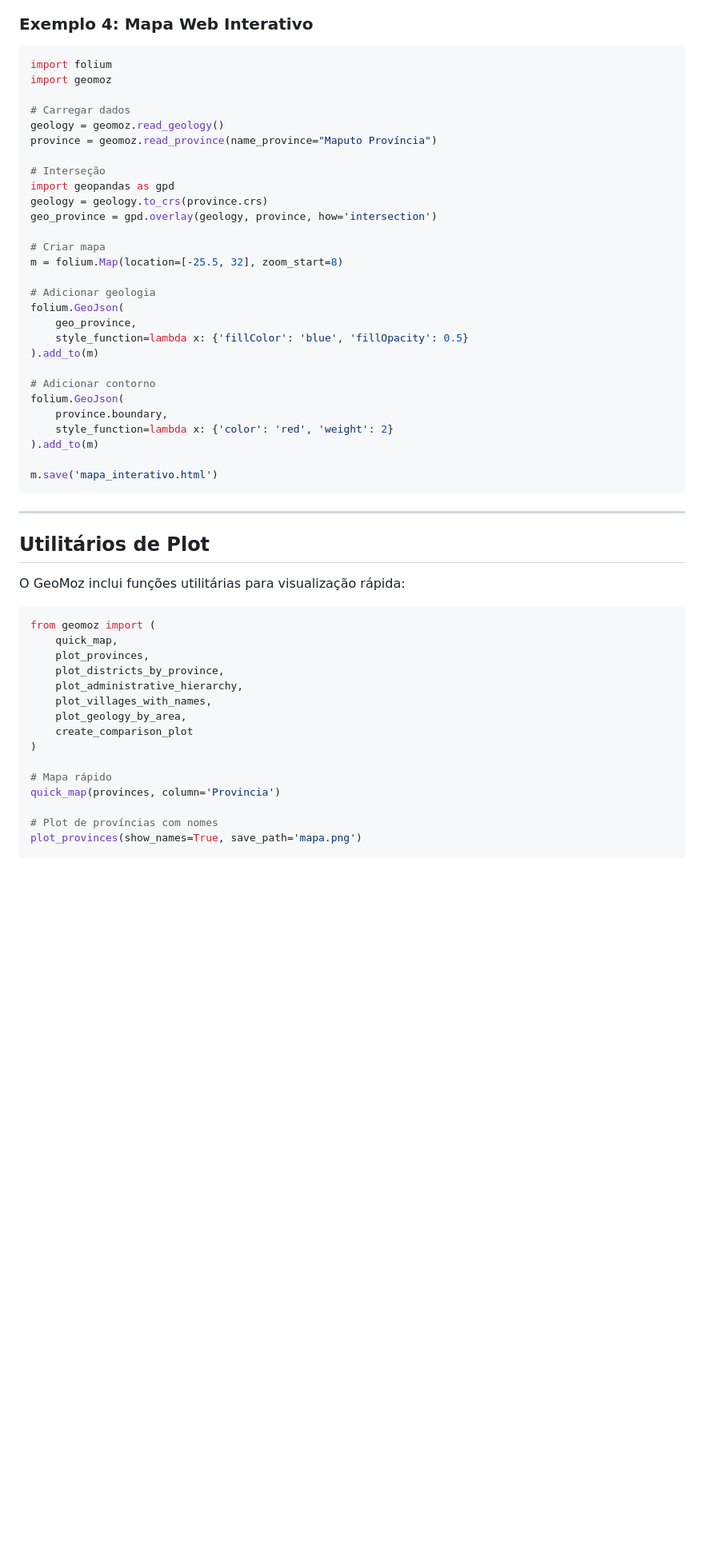
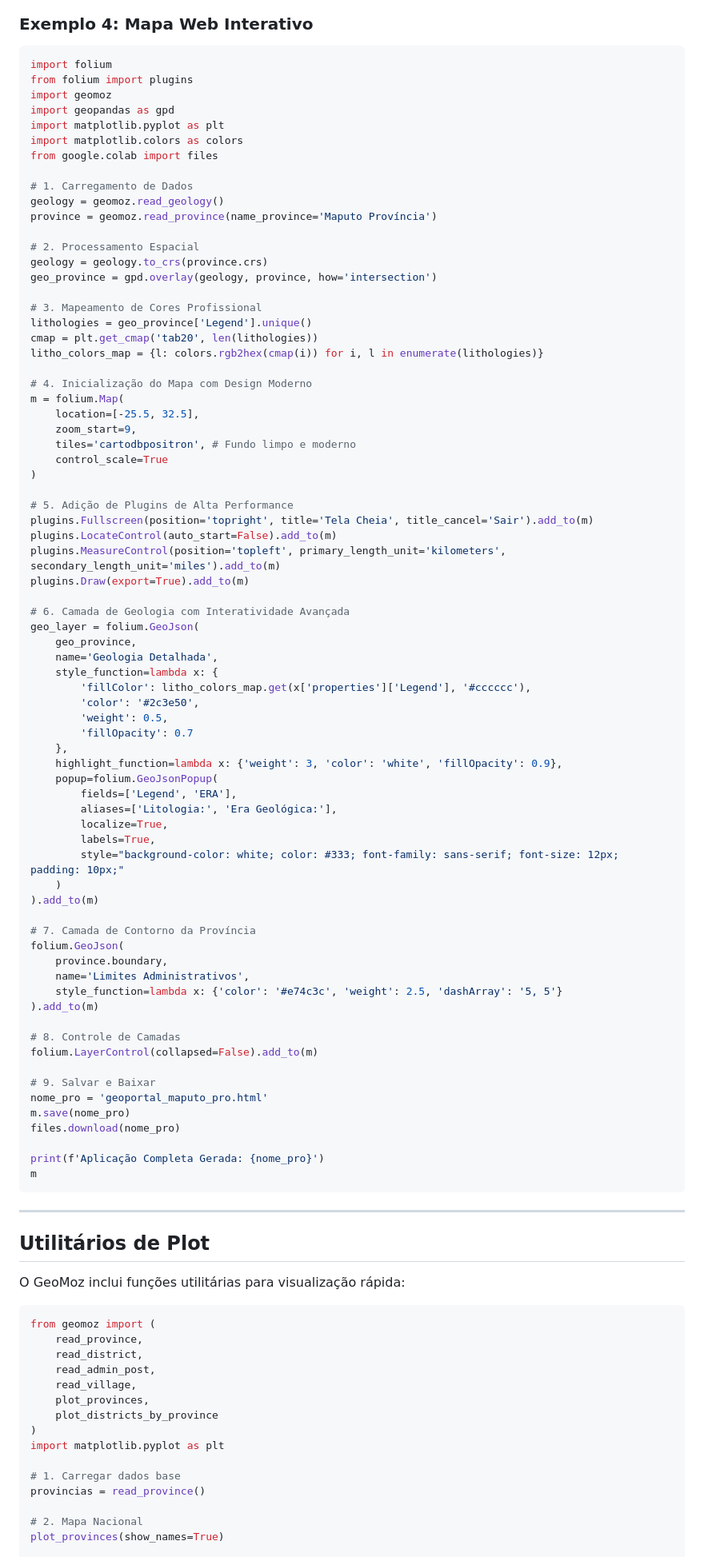
Before and after one commit to geolithicamz-hub/geomoz, a Markdown page: docs/guia-completo.md, the part around one of its changes. Shown at 80% size. GitHub-like rendering; blank space fills up the shorter version.

````diff
--- a/docs/guia-completo.md
+++ b/docs/guia-completo.md
@@ -371,33 +371,77 @@ plt.show()
 
 ```python
 import folium
+from folium import plugins
 import geomoz
+import geopandas as gpd
+import matplotlib.pyplot as plt
+import matplotlib.colors as colors
+from google.colab import files
 
-# Carregar dados
+# 1. Carregamento de Dados
 geology = geomoz.read_geology()
-province = geomoz.read_province(name_province="Maputo Província")
+province = geomoz.read_province(name_province='Maputo Província')
 
-# Interseção
-import geopandas as gpd
+# 2. Processamento Espacial
 geology = geology.to_crs(province.crs)
 geo_province = gpd.overlay(geology, province, how='intersection')
 
-# Criar mapa
-m = folium.Map(location=[-25.5, 32], zoom_start=8)
+# 3. Mapeamento de Cores Profissional
+lithologies = geo_province['Legend'].unique()
+cmap = plt.get_cmap('tab20', len(lithologies))
+litho_colors_map = {l: colors.rgb2hex(cmap(i)) for i, l in enumerate(lithologies)}
 
-# Adicionar geologia
-folium.GeoJson(
+# 4. Inicialização do Mapa com Design Moderno
+m = folium.Map(
+    location=[-25.5, 32.5],
+    zoom_start=9,
+    tiles='cartodbpositron', # Fundo limpo e moderno
+    control_scale=True
+)
+
+# 5. Adição de Plugins de Alta Performance
+plugins.Fullscreen(position='topright', title='Tela Cheia', title_cancel='Sair').add_to(m)
+plugins.LocateControl(auto_start=False).add_to(m)
+plugins.MeasureControl(position='topleft', primary_length_unit='kilometers', secondary_length_unit='miles').add_to(m)
+plugins.Draw(export=True).add_to(m)
+
+# 6. Camada de Geologia com Interatividade Avançada
+geo_layer = folium.GeoJson(
     geo_province,
-    style_function=lambda x: {'fillColor': 'blue', 'fillOpacity': 0.5}
+    name='Geologia Detalhada',
+    style_function=lambda x: {
+        'fillColor': litho_colors_map.get(x['properties']['Legend'], '#cccccc'),
+        'color': '#2c3e50',
+        'weight': 0.5,
+        'fillOpacity': 0.7
+    },
+    highlight_function=lambda x: {'weight': 3, 'color': 'white', 'fillOpacity': 0.9},
+    popup=folium.GeoJsonPopup(
+        fields=['Legend', 'ERA'],
+        aliases=['Litologia:', 'Era Geológica:'],
+        localize=True,
+        labels=True,
+        style="background-color: white; color: #333; font-family: sans-serif; font-size: 12px; padding: 10px;"
+    )
 ).add_to(m)
 
-# Adicionar contorno
+# 7. Camada de Contorno da Província
 folium.GeoJson(
     province.boundary,
-    style_function=lambda x: {'color': 'red', 'weight': 2}
+    name='Limites Administrativos',
+    style_function=lambda x: {'color': '#e74c3c', 'weight': 2.5, 'dashArray': '5, 5'}
 ).add_to(m)
 
-m.save('mapa_interativo.html')
+# 8. Controle de Camadas
+folium.LayerControl(collapsed=False).add_to(m)
+
+# 9. Salvar e Baixar
+nome_pro = 'geoportal_maputo_pro.html'
+m.save(nome_pro)
+files.download(nome_pro)
+
+print(f'Aplicação Completa Gerada: {nome_pro}')
+m
 ```
 
 ---
@@ -408,18 +452,18 @@ O GeoMoz inclui funções utilitárias para visualização rápida:
 
 ```python
 from geomoz import (
-    quick_map,
+    read_province,
+    read_district,
+    read_admin_post,
+    read_village,
     plot_provinces,
-    plot_districts_by_province,
-    plot_administrative_hierarchy,
-    plot_villages_with_names,
-    plot_geology_by_area,
-    create_comparison_plot
+    plot_districts_by_province
 )
+import matplotlib.pyplot as plt
 
-# Mapa rápido
-quick_map(provinces, column='Provincia')
+# 1. Carregar dados base
+provincias = read_province()
 
-# Plot de províncias com nomes
-plot_provinces(show_names=True, save_path='mapa.png')
+# 2. Mapa Nacional
+plot_provinces(show_names=True)
 
````
Also changed, not shown: other parts of docs/guia-completo.md (+36 -18 lines).
